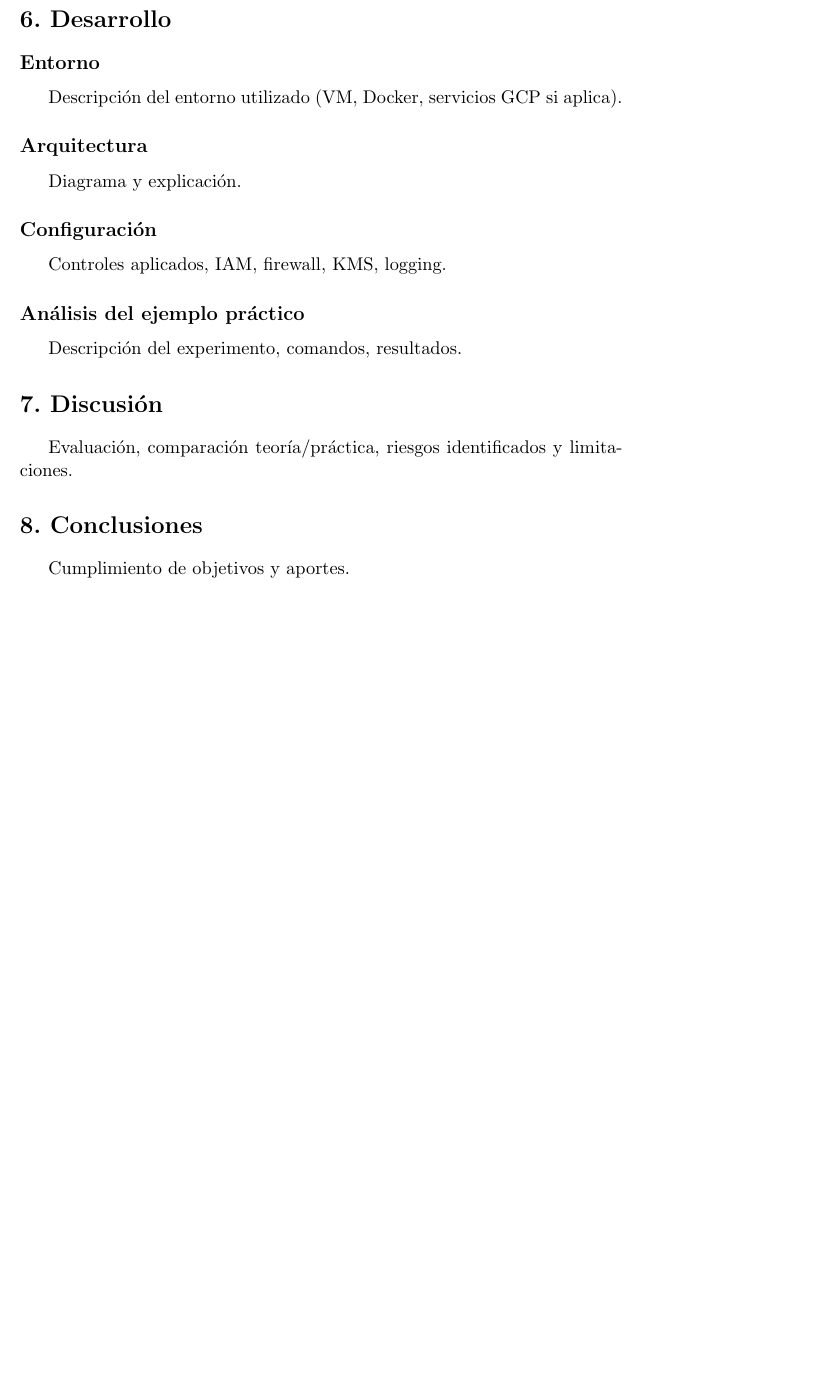
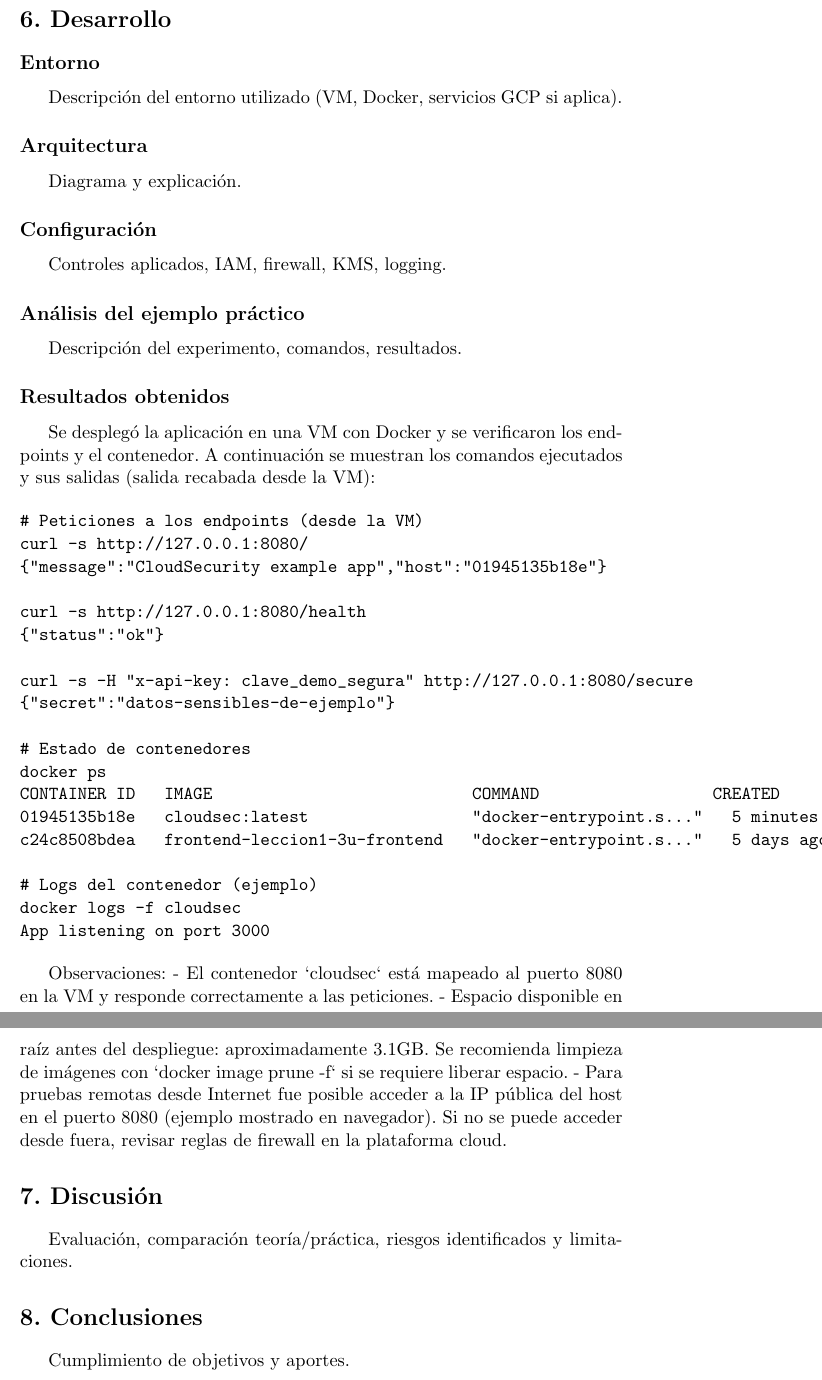
Before and after one commit to Gpcaceres/ClouSecurity, a LaTeX paper (report/report.tex): part of page 2 of 2 before the commit and two parts of pages 2 and 3 of 3 after it, the two joined at a grey line, cut so that both start at the same text, the shorter picture padded with empty space. Compiled offline with pdfLaTeX.

Commit message:
report-update

```diff
--- a/report/report.tex
+++ b/report/report.tex
@@ -38,6 +38,36 @@ Controles aplicados, IAM, firewall, KMS, logging.
 \subsection*{Análisis del ejemplo práctico}
 Descripción del experimento, comandos, resultados.
 
+\subsection*{Resultados obtenidos}
+Se desplegó la aplicación en una VM con Docker y se verificaron los endpoints y el contenedor. A continuación se muestran los comandos ejecutados y sus salidas (salida recabada desde la VM):
+
+\begin{verbatim}
+# Peticiones a los endpoints (desde la VM)
+curl -s http://127.0.0.1:8080/
+{"message":"CloudSecurity example app","host":"01945135b18e"}
+
+curl -s http://127.0.0.1:8080/health
+{"status":"ok"}
+
+curl -s -H "x-api-key: clave_demo_segura" http://127.0.0.1:8080/secure
+{"secret":"datos-sensibles-de-ejemplo"}
+
+# Estado de contenedores
+docker ps
+CONTAINER ID   IMAGE                           COMMAND                  CREATED         STATUS         PORTS                                         NAMES
+01945135b18e   cloudsec:latest                 "docker-entrypoint.s..."   5 minutes ago   Up 5 minutes   0.0.0.0:8080->3000/tcp, [::]:8080->3000/tcp   cloudsec
+c24c8508bdea   frontend-leccion1-3u-frontend   "docker-entrypoint.s..."   5 days ago      Up 3 days      0.0.0.0:5173->5173/tcp, [::]:5173->5173/tcp   leccion3u-frontend
+
+# Logs del contenedor (ejemplo)
+docker logs -f cloudsec
+App listening on port 3000
+\end{verbatim}
+
+Observaciones:
+- El contenedor `cloudsec` está mapeado al puerto 8080 en la VM y responde correctamente a las peticiones.
+- Espacio disponible en raíz antes del despliegue: aproximadamente 3.1GB. Se recomienda limpieza de imágenes con `docker image prune -f` si se requiere liberar espacio.
+- Para pruebas remotas desde Internet fue posible acceder a la IP pública del host en el puerto 8080 (ejemplo mostrado en navegador). Si no se puede acceder desde fuera, revisar reglas de firewall en la plataforma cloud.
+
 \section*{7. Discusión}
 Evaluación, comparación teoría/práctica, riesgos identificados y limitaciones.
 
```
